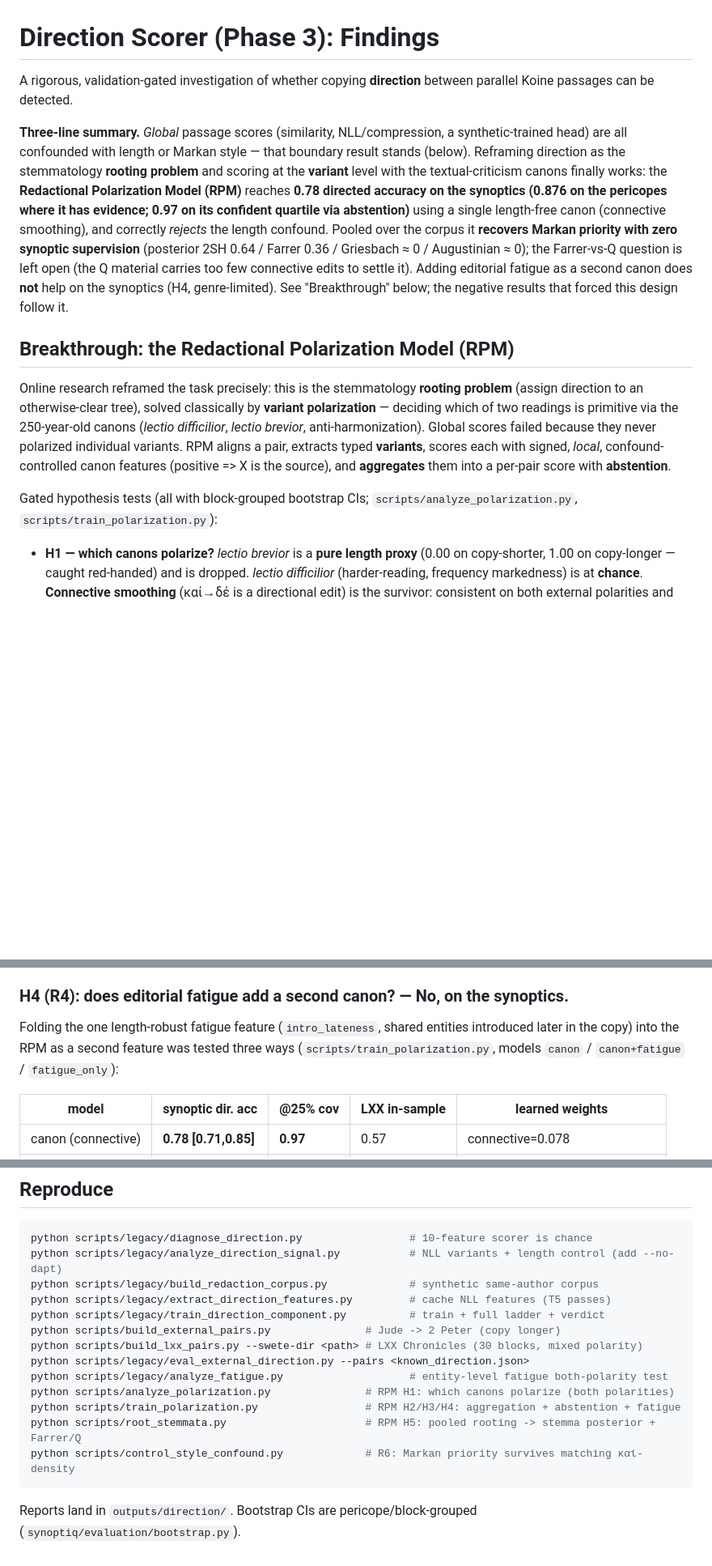
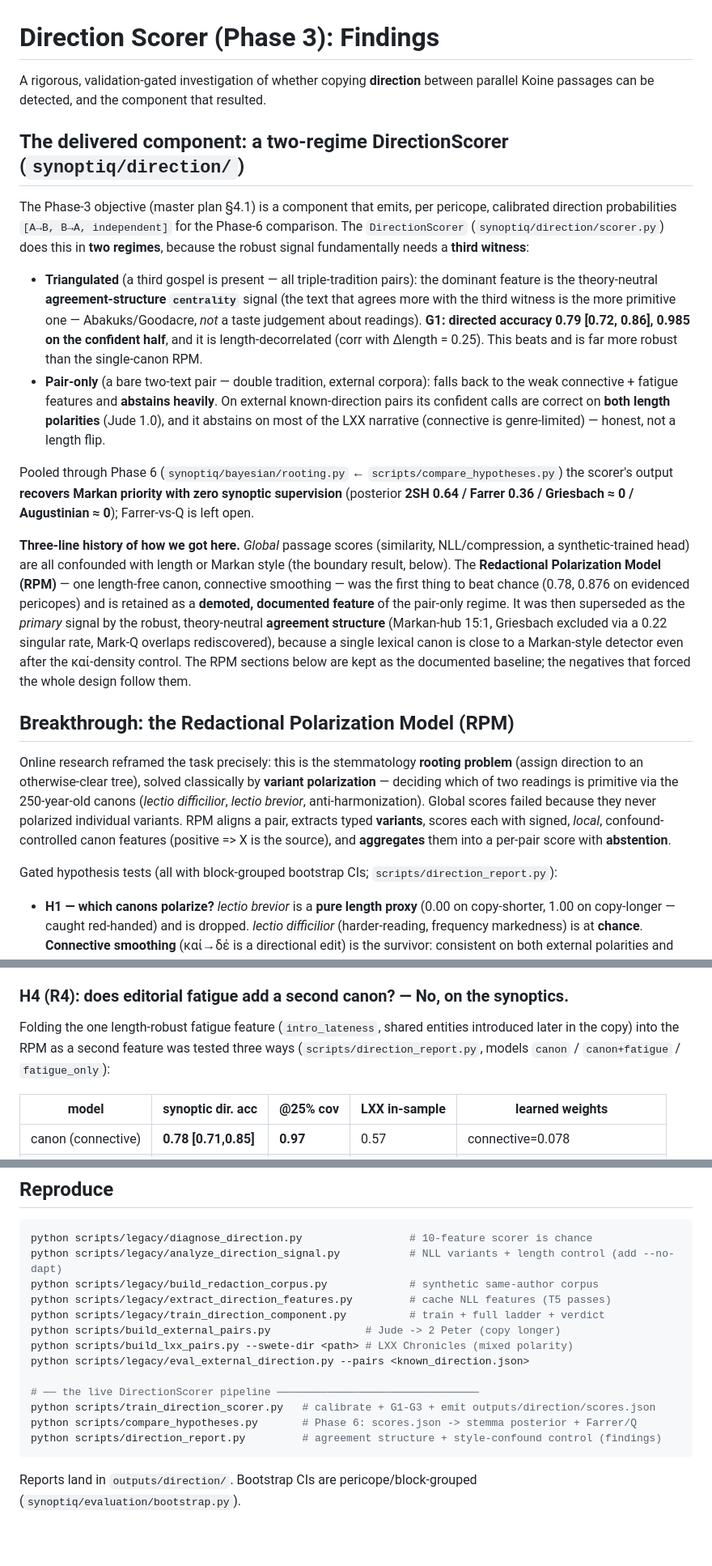
Before and after one commit to abderahmane-ai/SynoptiQ, a Markdown page: docs/DIRECTION_SCORER_FINDINGS.md, 3 parts joined by grey strips. Shown at 81% size. Drawn GitHub-style; blank space fills up the shorter version.

````diff
--- a/docs/DIRECTION_SCORER_FINDINGS.md
+++ b/docs/DIRECTION_SCORER_FINDINGS.md
@@ -1,20 +1,40 @@
 # Direction Scorer (Phase 3): Findings
 
 A rigorous, validation-gated investigation of whether copying **direction** between
-parallel Koine passages can be detected.
+parallel Koine passages can be detected, and the component that resulted.
 
-**Three-line summary.** *Global* passage scores (similarity, NLL/compression, a
-synthetic-trained head) are all confounded with length or Markan style — that boundary
-result stands (below). Reframing direction as the stemmatology **rooting problem** and scoring
-at the **variant** level with the textual-criticism canons finally works: the **Redactional
-Polarization Model (RPM)** reaches **0.78 directed accuracy on the synoptics (0.876 on the
-pericopes where it has evidence; 0.97 on its confident quartile via abstention)** using a
-single length-free canon (connective smoothing), and correctly *rejects* the length confound.
-Pooled over the corpus it **recovers Markan priority with zero synoptic supervision** (posterior
-2SH 0.64 / Farrer 0.36 / Griesbach ≈ 0 / Augustinian ≈ 0); the Farrer-vs-Q question is left
-open (the Q material carries too few connective edits to settle it). Adding editorial fatigue
-as a second canon does **not** help on the synoptics (H4, genre-limited). See "Breakthrough"
-below; the negative results that forced this design follow it.
+## The delivered component: a two-regime DirectionScorer (`synoptiq/direction/`)
+
+The Phase-3 objective (master plan §4.1) is a component that emits, per pericope, calibrated
+direction probabilities `[A→B, B→A, independent]` for the Phase-6 comparison. The
+`DirectionScorer` (`synoptiq/direction/scorer.py`) does this in **two regimes**, because the
+robust signal fundamentally needs a **third witness**:
+
+- **Triangulated** (a third gospel is present — all triple-tradition pairs): the dominant
+  feature is the theory-neutral **agreement-structure `centrality`** signal (the text that
+  agrees more with the third witness is the more primitive one — Abakuks/Goodacre, *not* a
+  taste judgement about readings). **G1: directed accuracy 0.79 [0.72, 0.86], 0.985 on the
+  confident half**, and it is length-decorrelated (corr with Δlength = 0.25). This beats and is
+  far more robust than the single-canon RPM.
+- **Pair-only** (a bare two-text pair — double tradition, external corpora): falls back to the
+  weak connective + fatigue features and **abstains heavily**. On external known-direction pairs
+  its confident calls are correct on **both length polarities** (Jude 1.0), and it abstains on
+  most of the LXX narrative (connective is genre-limited) — honest, not a length flip.
+
+Pooled through Phase 6 (`synoptiq/bayesian/rooting.py` ← `scripts/compare_hypotheses.py`) the
+scorer's output **recovers Markan priority with zero synoptic supervision** (posterior
+**2SH 0.64 / Farrer 0.36 / Griesbach ≈ 0 / Augustinian ≈ 0**); Farrer-vs-Q is left open.
+
+**Three-line history of how we got here.** *Global* passage scores (similarity, NLL/compression,
+a synthetic-trained head) are all confounded with length or Markan style (the boundary result,
+below). The **Redactional Polarization Model (RPM)** — one length-free canon, connective
+smoothing — was the first thing to beat chance (0.78, 0.876 on evidenced pericopes) and is
+retained as a **demoted, documented feature** of the pair-only regime. It was then superseded as
+the *primary* signal by the robust, theory-neutral **agreement structure** (Markan-hub 15:1,
+Griesbach excluded via a 0.22 singular rate, Mark-Q overlaps rediscovered), because a single
+lexical canon is close to a Markan-style detector even after the καί-density control. The RPM
+sections below are kept as the documented baseline; the negatives that forced the whole design
+follow them.
 
 ## Breakthrough: the Redactional Polarization Model (RPM)
 
@@ -26,8 +46,7 @@ they never polarized individual variants. RPM aligns a pair, extracts typed **va
 scores each with signed, *local*, confound-controlled canon features (positive => X is the
 source), and **aggregates** them into a per-pair score with **abstention**.
 
-Gated hypothesis tests (all with block-grouped bootstrap CIs; `scripts/analyze_polarization.py`,
-`scripts/train_polarization.py`):
+Gated hypothesis tests (all with block-grouped bootstrap CIs; `scripts/direction_report.py`):
 
 - **H1 — which canons polarize?** *lectio brevior* is a **pure length proxy** (0.00 on
   copy-shorter, 1.00 on copy-longer — caught red-handed) and is dropped. *lectio difficilior*
@@ -59,7 +78,7 @@ coincides with Mark's καί-heavy style.
 
 Folding the one length-robust fatigue feature (`intro_lateness`, shared entities introduced
 later in the copy) into the RPM as a second feature was tested three ways
-(`scripts/train_polarization.py`, models `canon` / `canon+fatigue` / `fatigue_only`):
+(`scripts/direction_report.py`, models `canon` / `canon+fatigue` / `fatigue_only`):
 
 | model | synoptic dir. acc | @25% cov | LXX in-sample | learned weights |
 |---|---|---|---|---|
@@ -291,13 +310,13 @@ python scripts/legacy/build_redaction_corpus.py             # synthetic same-aut
 python scripts/legacy/extract_direction_features.py         # cache NLL features (T5 passes)
 python scripts/legacy/train_direction_component.py          # train + full ladder + verdict
 python scripts/build_external_pairs.py               # Jude -> 2 Peter (copy longer)
-python scripts/build_lxx_pairs.py --swete-dir <path> # LXX Chronicles (30 blocks, mixed polarity)
+python scripts/build_lxx_pairs.py --swete-dir <path> # LXX Chronicles (mixed polarity)
 python scripts/legacy/eval_external_direction.py --pairs <known_direction.json>
-python scripts/legacy/analyze_fatigue.py                    # entity-level fatigue both-polarity test
-python scripts/analyze_polarization.py               # RPM H1: which canons polarize (both polarities)
-python scripts/train_polarization.py                 # RPM H2/H3/H4: aggregation + abstention + fatigue
-python scripts/root_stemmata.py                      # RPM H5: pooled rooting -> stemma posterior + Farrer/Q
-python scripts/control_style_confound.py             # R6: Markan priority survives matching καί-density
+
+# ── the live DirectionScorer pipeline ────────────────────────────────
+python scripts/train_direction_scorer.py   # calibrate + G1-G3 + emit outputs/direction/scores.json
+python scripts/compare_hypotheses.py       # Phase 6: scores.json -> stemma posterior + Farrer/Q
+python scripts/direction_report.py         # agreement structure + style-confound control (findings)
 ```
 Reports land in `outputs/direction/`. Bootstrap CIs are pericope/block-grouped
 (`synoptiq/evaluation/bootstrap.py`).
````
Also changed, not shown: other parts of docs/DIRECTION_SCORER_FINDINGS.md (+2 -2 lines), CLAUDE.md (+75 -88 lines).
